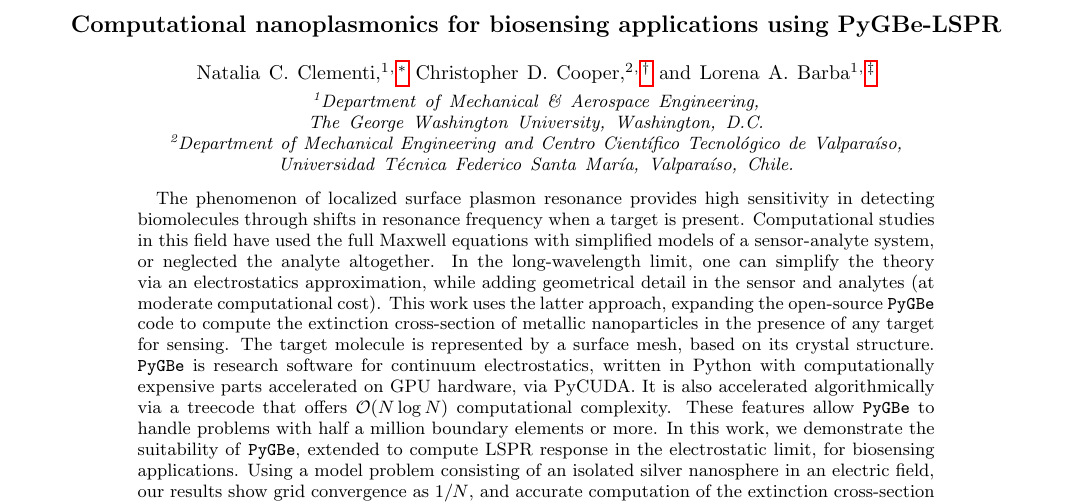
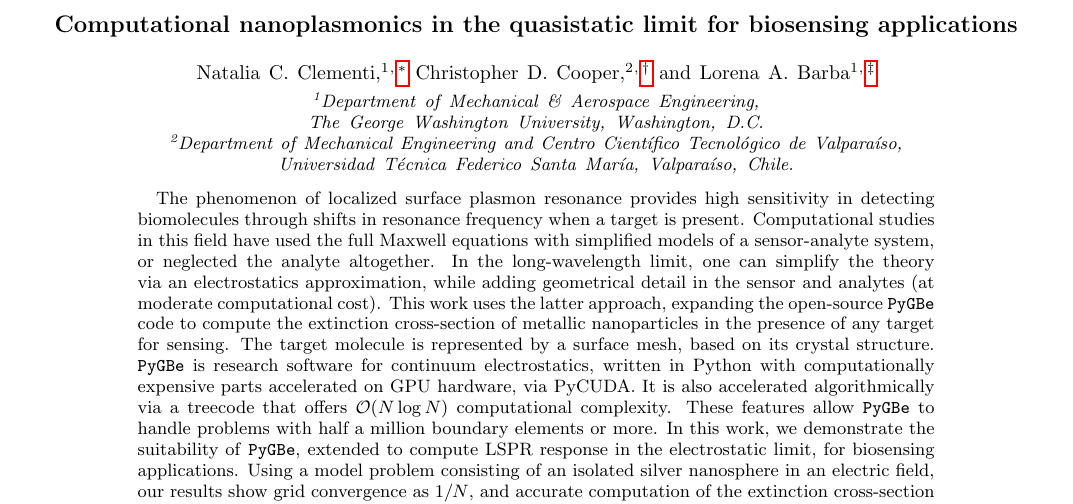
Before and after one commit to barbagroup/pygbe_lspr_paper, a LaTeX paper (tex/ClementiCooperBarba2018.tex): part of page 1 of 14, cut so that both start at the same text. Compiled offline with pdfLaTeX.

Commit message:
update title
title change was requeste by the journal post-acceptance

```diff
--- a/tex/ClementiCooperBarba2018.tex
+++ b/tex/ClementiCooperBarba2018.tex
@@ -43,7 +43,7 @@
 \begin{document}
 
 
-\title{Computational nanoplasmonics for biosensing applications using PyGBe-LSPR}
+\title{Computational nanoplasmonics in the quasistatic limit for biosensing applications}
 
 \author{Natalia C. Clementi}
 \email{ncclementi@gwu.edu}
```
